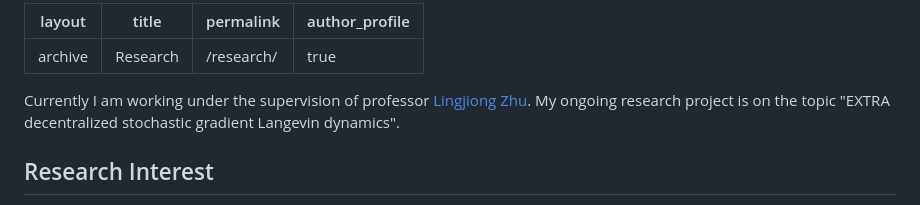
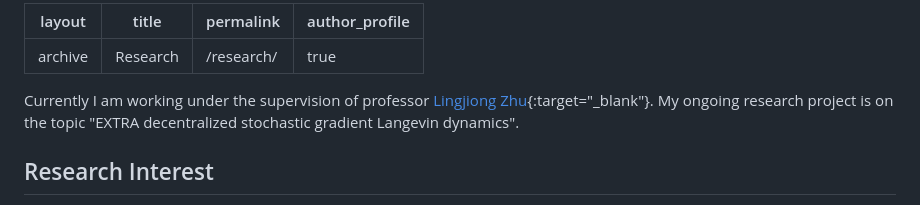
Before and after one commit to mrislambd/mrislambd.github.io, a Markdown page: _pages/research.md, the part around the change. GitHub-like rendering.

Commit message:
something fiexed

```diff
--- a/_pages/research.md
+++ b/_pages/research.md
@@ -4,7 +4,7 @@ title: "Research"
 permalink: /research/
 author_profile: true
 ---
-Currently I am working under the supervision of professor [Lingjiong Zhu](https://sites.google.com/view/lingjiongzhu). My ongoing research project is on the topic "EXTRA decentralized stochastic gradient Langevin dynamics".
+Currently I am working under the supervision of professor [Lingjiong Zhu](https://sites.google.com/view/lingjiongzhu){:target="_blank"}. My ongoing research project is on the topic "EXTRA decentralized stochastic gradient Langevin dynamics".
 
 ## Research Interest
 - Theoretical Machine Learning: Centralized and Decentralized Stochastic Gradient Descent (SGD);Algorithmic Stability in SGD; Differential Privacy in machine learning algorithms
```
